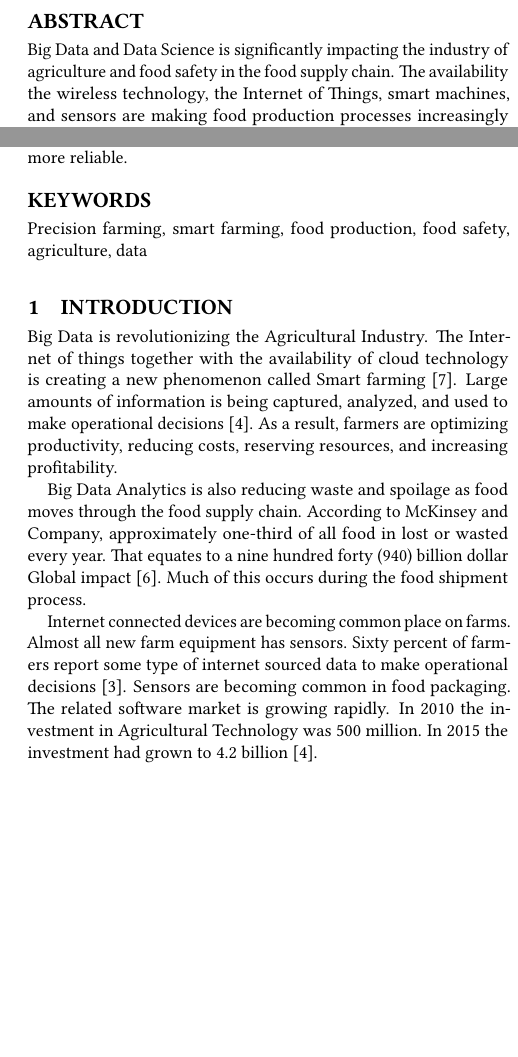
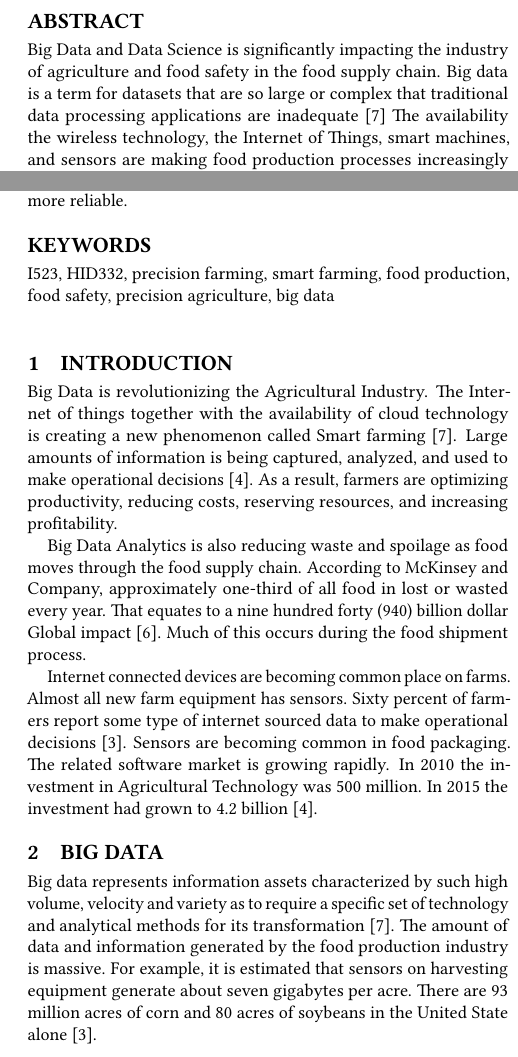
Before and after one commit to liuqiaoyi/hid332, a LaTeX paper (paper1/report.tex): two parts of the columns of page 1 of 3, joined at a grey line, cut so that both start at the same text, the shorter picture padded with empty space. Compiled offline with pdfLaTeX.

Commit message:
Update report.tex

```diff
--- a/paper1/report.tex
+++ b/paper1/report.tex
@@ -31,10 +31,10 @@
 
 
 \begin{abstract}
-Big Data and Data Science is significantly impacting the industry of agriculture and food safety in the food supply chain. The availability the wireless technology, the Internet of Things, smart machines, and sensors are making food production processes increasingly data driven and data enabled \cite{Wolfert}. This in turn is making farming production processes more productive and food delivery systems more reliable.
+Big Data and Data Science is significantly impacting the industry of agriculture and food safety in the food supply chain. Big data is a term for datasets that are so large or complex that traditional data processing applications are inadequate \cite{Wolfert} The availability the wireless technology, the Internet of Things, smart machines, and sensors are making food production processes increasingly data driven and data enabled \cite{Wolfert}. This in turn is making farming production processes more productive and food delivery systems more reliable.
 \end{abstract}
 
-\keywords{Precision farming, smart farming, food production, food safety,  agriculture, data }
+\keywords{I523, HID332, precision farming, smart farming, food production, food safety,  precision agriculture, big data}
 
 
 \maketitle
@@ -47,6 +47,9 @@ Big Data Analytics is also reducing waste and spoilage as food moves through the
 
 Internet connected devices are becoming common place on farms. Almost all new farm equipment has sensors. Sixty percent of farmers report some type of internet sourced data to make operational decisions \cite{www-google-Farm}. Sensors are becoming common in food packaging.  The related software market is growing rapidly.  In 2010 the investment in Agricultural Technology was 500 million. In 2015 the investment had grown to 4.2 billion \cite{DevEcon}.
 
+\section{BIG DATA}
+
+Big data represents information assets characterized by such high volume, velocity and variety as to require a specific set of technology and analytical methods for its transformation \cite{Wolfert}. The amount of data and information generated by the food production industry is massive. For example, it is estimated that sensors on harvesting equipment generate about seven gigabytes per acre. There are 93 million acres of corn and 80 acres of soybeans in the United State alone \cite{www-google-Farm}.
 
 \section{THE SMART FARM AND PRECISION AGRICULTURE}
 
```
Also changed, not shown: paper1/report.tex (4 more changed lines).
